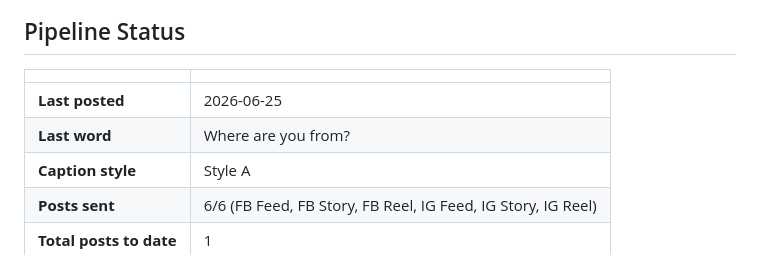
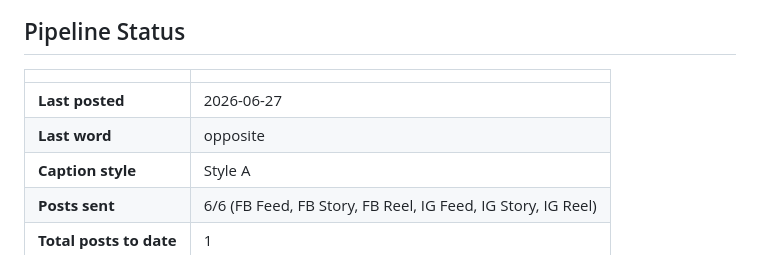
Before and after one commit to ItsAbdiOk/arday-remotion, a Markdown page: README.md, the part around the change. GitHub-like rendering.

Commit message:
Update daily post status [skip ci]

```diff
--- a/README.md
+++ b/README.md
@@ -5,8 +5,8 @@
 
 | | |
 |---|---|
-| **Last posted** | 2026-06-25 |
-| **Last word** | Where are you from? |
+| **Last posted** | 2026-06-27 |
+| **Last word** | opposite |
 | **Caption style** | Style A |
 | **Posts sent** | 6/6 (FB Feed, FB Story, FB Reel, IG Feed, IG Story, IG Reel) |
 | **Total posts to date** | 1 |
```
